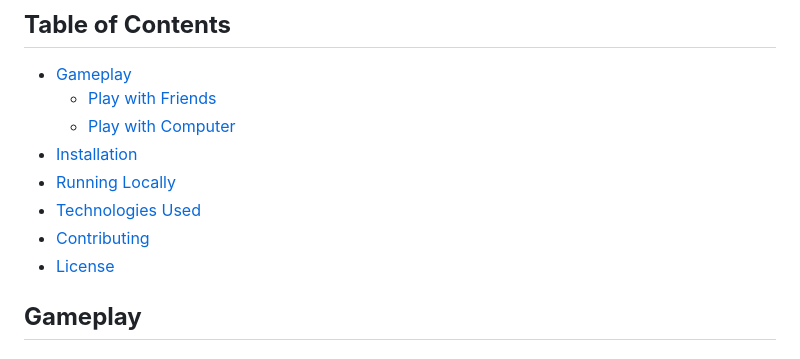
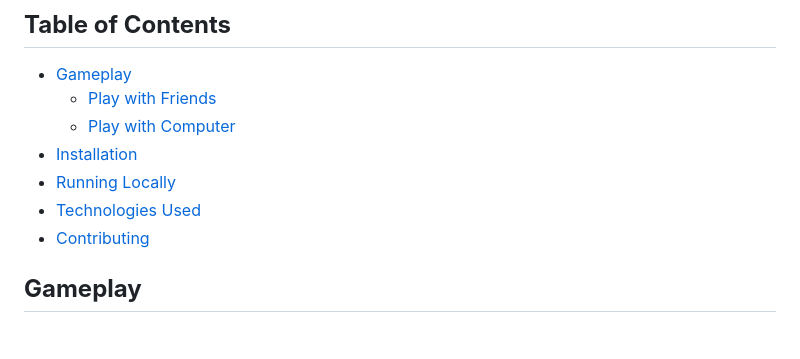
Before and after one commit to SWETHACS17/Treasure-Hunt-Maze, a Markdown page: README.md, the part around the change. GitHub-like rendering.

```diff
--- a/README.md
+++ b/README.md
@@ -11,7 +11,6 @@
 - [Running Locally](#running-locally)
 - [Technologies Used](#technologies-used)
 - [Contributing](#contributing)
-- [License](#license)
 
 ## **Gameplay**
 
```
